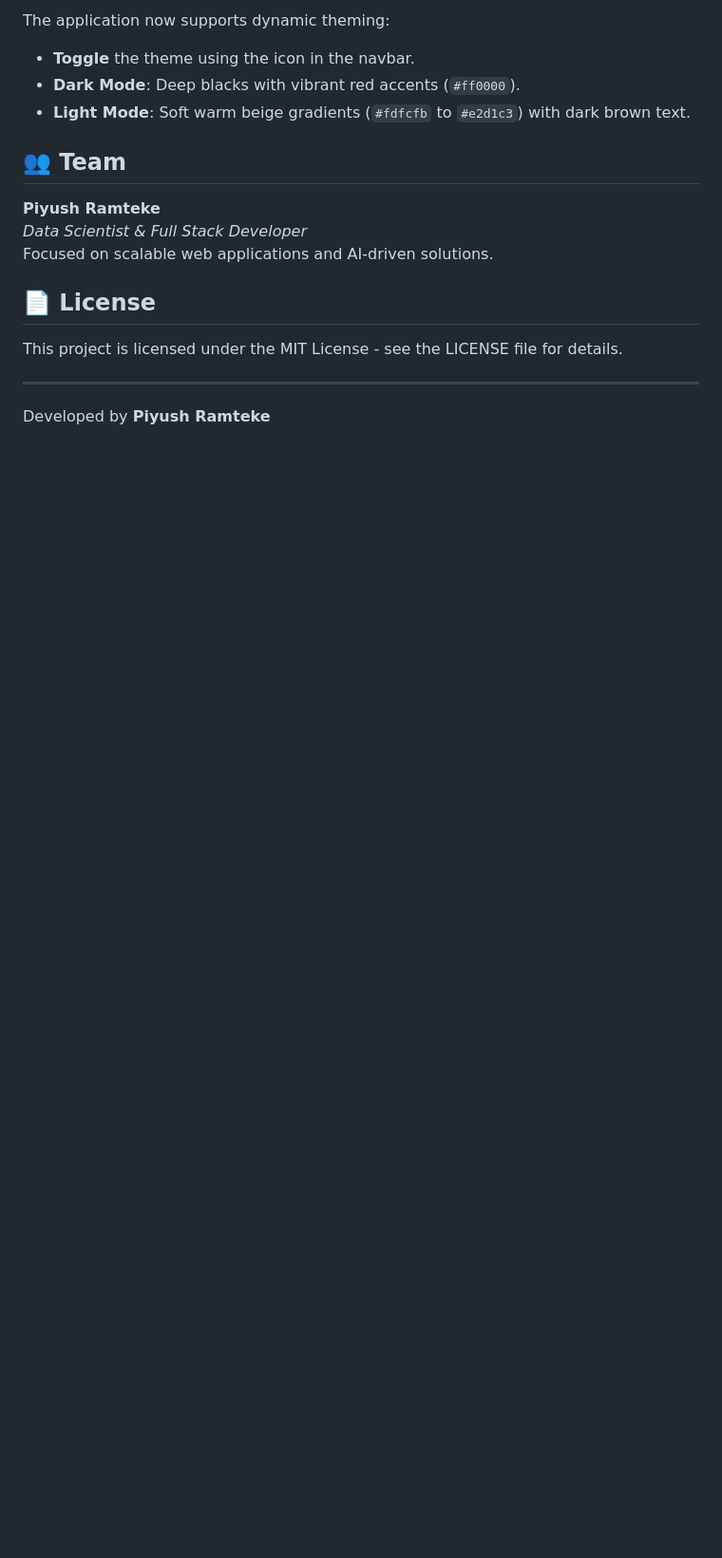
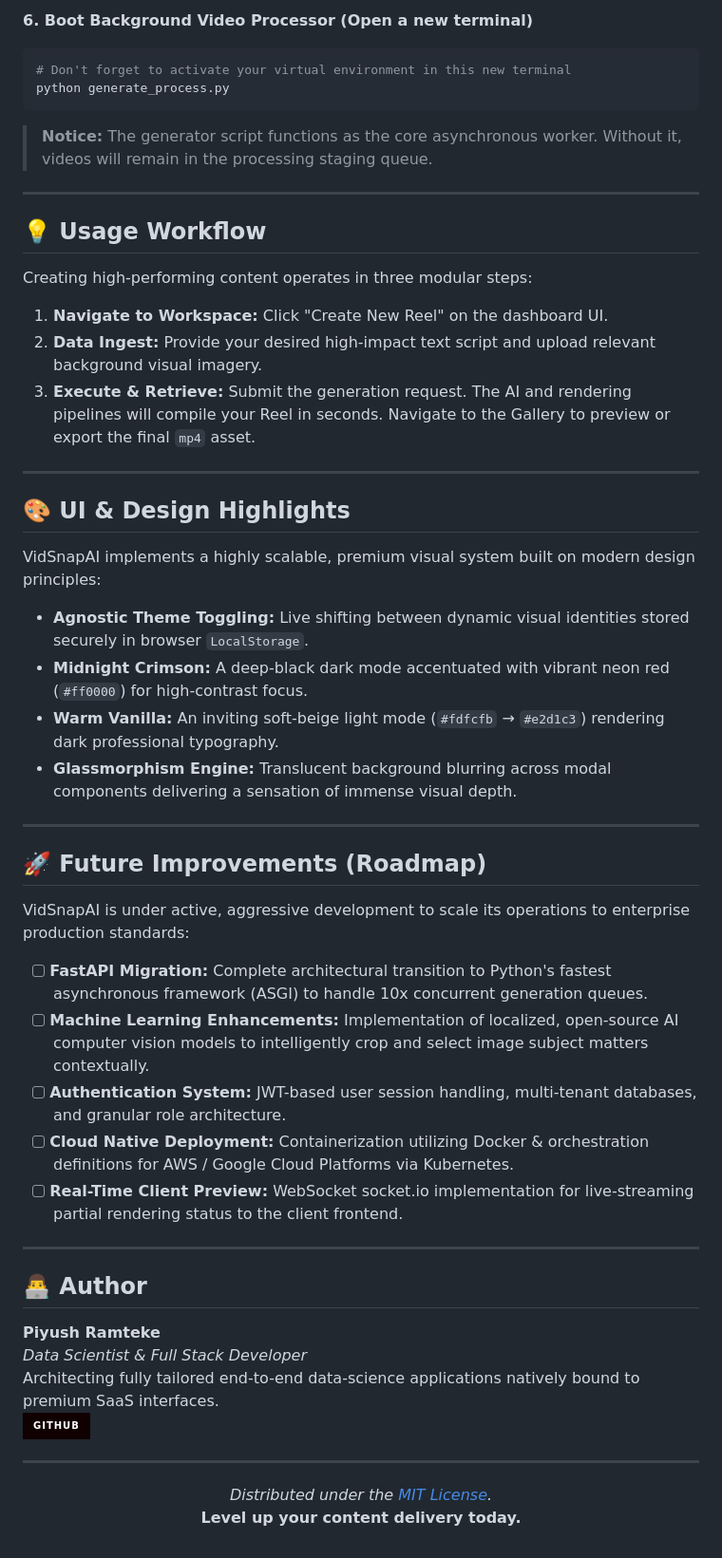
Before and after one commit to Piyu242005/VidSnapAI-Piyu24, a Markdown page: README.md, the part around one of its changes. Shown at 95% size. GitHub-like rendering; badges without logos; blank space fills up the shorter version.

````diff
--- a/README.md
+++ b/README.md
@@ -95,18 +127,59 @@ VidSnapAI-Piyu24/
 
-The application now supports dynamic theming:
-- **Toggle** the theme using the icon in the navbar.
-- **Dark Mode**: Deep blacks with vibrant red accents (`#ff0000`).
-- **Light Mode**: Soft warm beige gradients (`#fdfcfb` to `#e2d1c3`) with dark brown text.
+**6. Boot Background Video Processor (Open a new terminal)**
+```bash
+# Don't forget to activate your virtual environment in this new terminal
+python generate_process.py
+```
+> **Notice:** The generator script functions as the core asynchronous worker. Without it, videos will remain in the processing staging queue.
 
-## 👥 Team
+---
+
+## 💡 Usage Workflow
+
+Creating high-performing content operates in three modular steps:
+1.  **Navigate to Workspace:** Click "Create New Reel" on the dashboard UI.
+2.  **Data Ingest:** Provide your desired high-impact text script and upload relevant background visual imagery.
+3.  **Execute & Retrieve:** Submit the generation request. The AI and rendering pipelines will compile your Reel in seconds. Navigate to the Gallery to preview or export the final `mp4` asset.
+
+---
+
+## 🎨 UI & Design Highlights
+
+VidSnapAI implements a highly scalable, premium visual system built on modern design principles:
+*   **Agnostic Theme Toggling:** Live shifting between dynamic visual identities stored securely in browser `LocalStorage`.
+*   **Midnight Crimson:** A deep-black dark mode accentuated with vibrant neon red (`#ff0000`) for high-contrast focus.
+*   **Warm Vanilla:** An inviting soft-beige light mode (`#fdfcfb` → `#e2d1c3`) rendering dark professional typography.
+*   **Glassmorphism Engine:** Translucent background blurring across modal components delivering a sensation of immense visual depth.
+
+---
+
+## 🚀 Future Improvements (Roadmap)
+
+VidSnapAI is under active, aggressive development to scale its operations to enterprise production standards:
+
+*   [ ] **FastAPI Migration:** Complete architectural transition to Python's fastest asynchronous framework (ASGI) to handle 10x concurrent generation queues.
+*   [ ] **Machine Learning Enhancements:** Implementation of localized, open-source AI computer vision models to intelligently crop and select image subject matters contextually.
+*   [ ] **Authentication System:** JWT-based user session handling, multi-tenant databases, and granular role architecture.
+*   [ ] **Cloud Native Deployment:** Containerization utilizing Docker & orchestration definitions for AWS / Google Cloud Platforms via Kubernetes.
+*   [ ] **Real-Time Client Preview:** WebSocket socket.io implementation for live-streaming partial rendering status to the client frontend.
+
+---
+
+## 👨‍💻 Author
 
 **Piyush Ramteke**
 *Data Scientist & Full Stack Developer*
-Focused on scalable web applications and AI-driven solutions.
-
-## 📄 License
-
-This project is licensed under the MIT License - see the LICENSE file for details.
+Architecting fully tailored end-to-end data-science applications natively bound to premium SaaS interfaces.
+<a href="https://github.com/Piyu242005" target="_blank">
+  <img src="https://img.shields.io/badge/GitHub-100000?style=for-the-badge&logo=github&logoColor=white" alt="GitHub Profile"/>
+</a>
 
 ---
-Developed by **Piyush Ramteke**
+
+<div align="center">
+
+*Distributed under the [MIT License](LICENSE).*
+<br>
+**Level up your content delivery today.**
+
+</div>
````
Also changed, not shown: other parts of README.md (+104 -72 lines).
